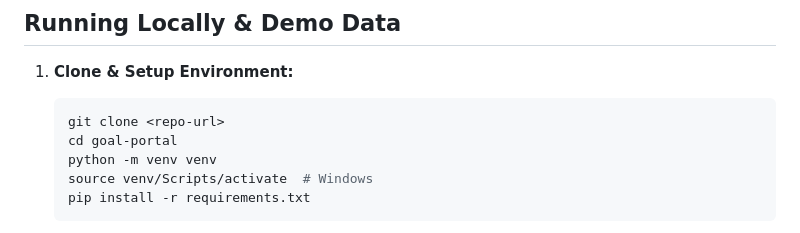
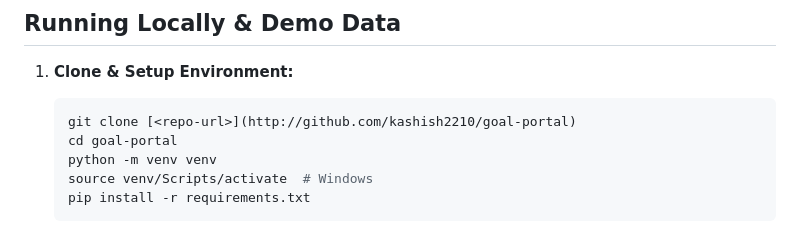
Before and after one commit to kashish2210/goal-portal, a Markdown page: README.md, the part around the change. GitHub-like rendering.

````diff
--- a/README.md
+++ b/README.md
@@ -60,7 +60,7 @@ graph TD
 
 1. **Clone & Setup Environment:**
    ```bash
-   git clone <repo-url>
+   git clone [<repo-url>](http://github.com/kashish2210/goal-portal)
    cd goal-portal
    python -m venv venv
    source venv/Scripts/activate  # Windows
````
